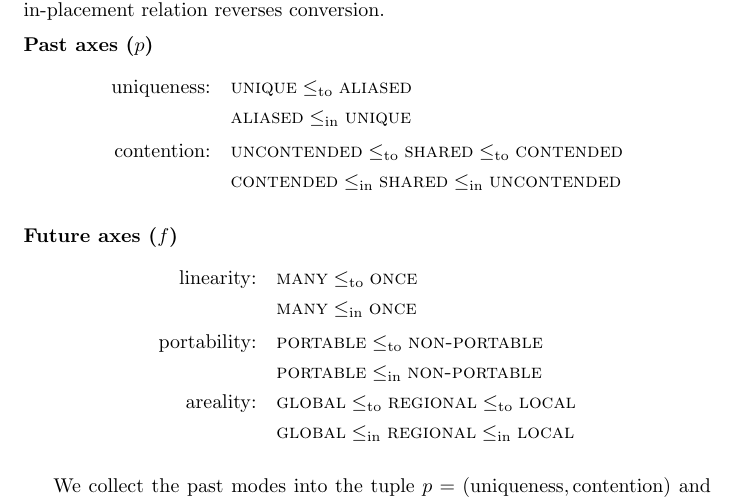
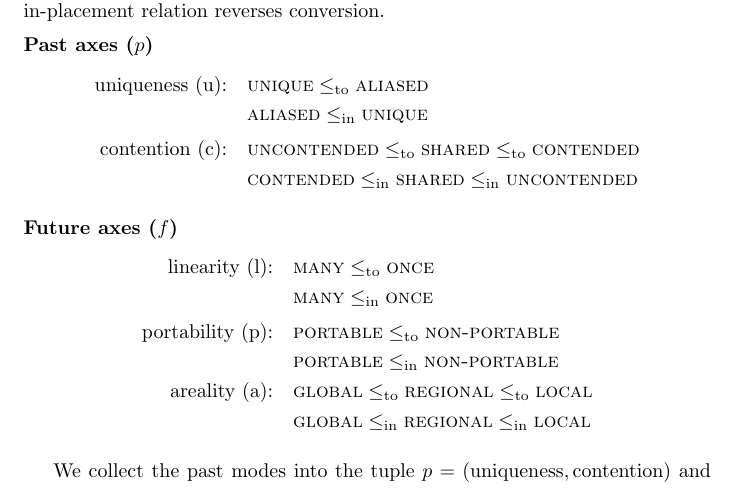
Before and after one commit to julesjacobs/mox, a LaTeX document (tex/mox.tex): part of page 2 of 3 before the commit and part of page 1 of 3 after it, cut so that both start at the same text. Compiled offline with pdfLaTeX.

Commit message:
check_mode

```diff
--- a/tex/mox.tex
+++ b/tex/mox.tex
@@ -32,3 +32,36 @@
 \begin{document}
 
 \maketitle
+
+\paragraph{Modes}
+
+We distinguish two mode families—\emph{past} and \emph{future}.
+Each axis is ordered by the conversion relation~$\leqto$ (values that can be coerced ``to'' a weaker mode) and an in-placement relation~$\leqin$ (values that can live ``in'' a surrounding mode).
+For future modes the two orders coincide, whereas for past modes the in-placement relation reverses conversion.
+
+\medskip
+\noindent\textbf{Past axes ($p$)}
+\[
+\begin{alignedat}{2}
+\text{uniqueness (u):}&\quad \mode{unique} \leqto \mode{aliased}\\
+&\quad \mode{aliased} \leqin \mode{unique}\\[0.5ex]
+\text{contention (c):}&\quad \mode{uncontended} \leqto \mode{shared} \leqto \mode{contended}\\
+&\quad \mode{contended} \leqin \mode{shared} \leqin \mode{uncontended}
+\end{alignedat}
+\]
+
+\medskip
+\noindent\textbf{Future axes ($f$)}
+\[
+\begin{alignedat}{2}
+\text{linearity (l):}&\quad \mode{many} \leqto \mode{once}\\
+&\quad \mode{many} \leqin \mode{once}\\[0.5ex]
+\text{portability (p):}&\quad \mode{portable} \leqto \mode{non-portable}\\
+&\quad \mode{portable} \leqin \mode{non-portable}\\
+\text{areality (a):}&\quad \mode{global} \leqto \mode{regional} \leqto \mode{local}\\
+&\quad \mode{global} \leqin \mode{regional} \leqin \mode{local}
+\end{alignedat}
+\]
+
+\medskip
+We collect the past modes into the tuple $p = (\text{uniqueness}, \text{contention})$ and the future modes into $f = (\text{areality}, \text{linearity}, \text{portability})$, lifting $\leqto$ and $\leqin$ componentwise.
@@ -121,35 +168,3 @@ e &\mathrel{::=} {} && \text{-- expressions} &&\\
 \end{mathpar}
 
 
-\paragraph{Modes}
-
-We distinguish two mode families—\emph{past} and \emph{future}.
-Each axis is ordered by the conversion relation~$\leqto$ (values that can be coerced ``to'' a weaker mode) and an in-placement relation~$\leqin$ (values that can live ``in'' a surrounding mode).
-For future modes the two orders coincide, whereas for past modes the in-placement relation reverses conversion.
-
-\medskip
-\noindent\textbf{Past axes ($p$)}
-\[
-\begin{alignedat}{2}
-\text{uniqueness:}&\quad \mode{unique} \leqto \mode{aliased}\\
-&\quad \mode{aliased} \leqin \mode{unique}\\[0.5ex]
-\text{contention:}&\quad \mode{uncontended} \leqto \mode{shared} \leqto \mode{contended}\\
-&\quad \mode{contended} \leqin \mode{shared} \leqin \mode{uncontended}
-\end{alignedat}
-\]
-
-\medskip
-\noindent\textbf{Future axes ($f$)}
-\[
-\begin{alignedat}{2}
-\text{linearity:}&\quad \mode{many} \leqto \mode{once}\\
-&\quad \mode{many} \leqin \mode{once}\\[0.5ex]
-\text{portability:}&\quad \mode{portable} \leqto \mode{non-portable}\\
-&\quad \mode{portable} \leqin \mode{non-portable}\\
-\text{areality:}&\quad \mode{global} \leqto \mode{regional} \leqto \mode{local}\\
-&\quad \mode{global} \leqin \mode{regional} \leqin \mode{local}
-\end{alignedat}
-\]
-
-\medskip
-We collect the past modes into the tuple $p = (\text{uniqueness}, \text{contention})$ and the future modes into $f = (\text{areality}, \text{linearity}, \text{portability})$, lifting $\leqto$ and $\leqin$ componentwise.
```
Also changed, not shown: TODO.md (added, +8 -0 lines), tex/mox.tex (28 more changed lines), 2 other files.
